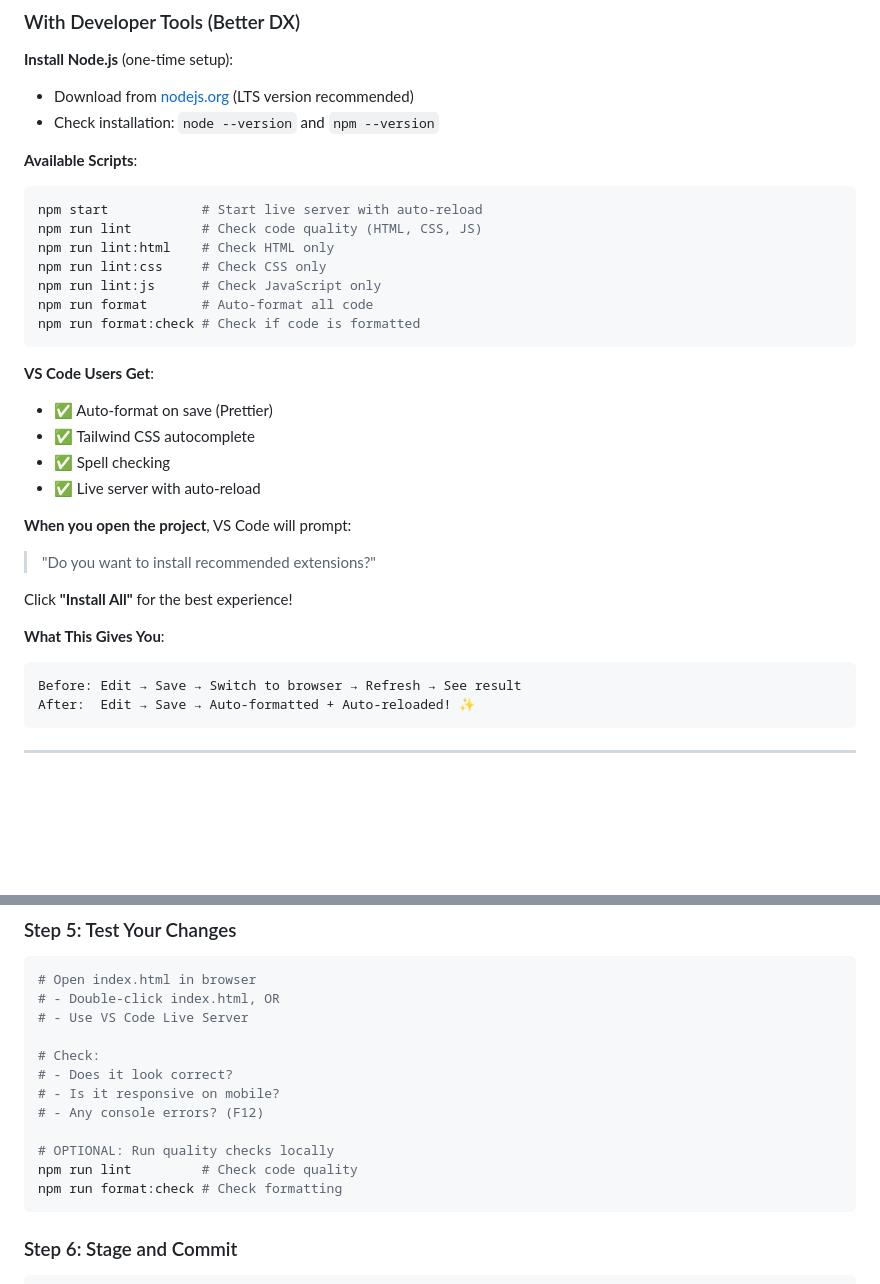
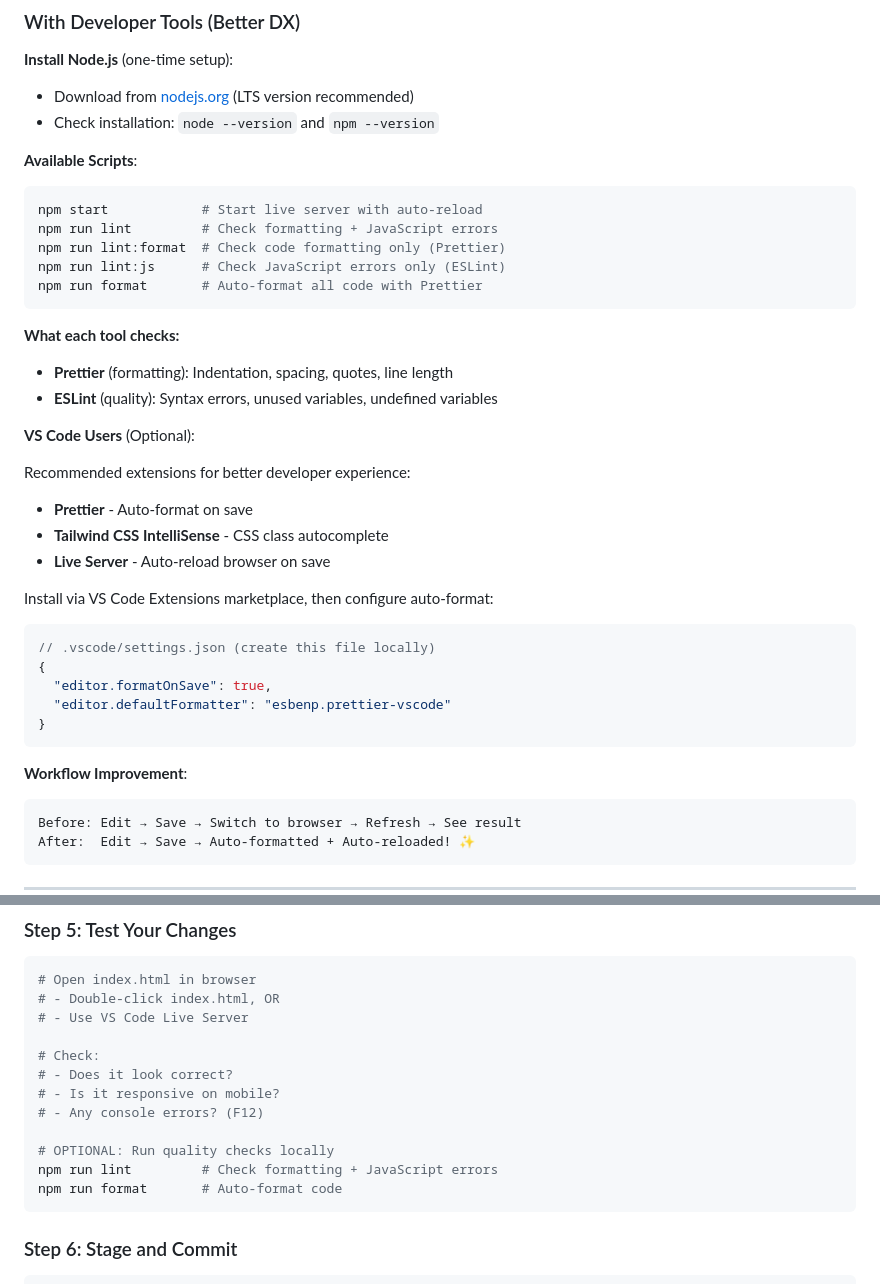
Before and after one commit to XxKaliCharanxX/demo-repository, a Markdown page: CONTRIBUTING.md, 2 parts joined by grey strips. Drawn GitHub-style; blank space fills up the shorter version.

Commit message:
docs: update CONTRIBUTING.md with current dev tools setup
- Update npm scripts to reflect current setup (lint, lint:format, lint:js, format)
- Remove outdated script references (lint:html, lint:css, format:check)
- Clarify what Prettier and ESLint check (formatting vs errors)
- Make VS Code setup optional with manual instructions
- Remove Code Spell Checker from recommendations
- Remove auto-install prompt reference since .vscode/ was removed

````diff
--- a/CONTRIBUTING.md
+++ b/CONTRIBUTING.md
@@ -68,29 +68,33 @@ If not, install Git:
 
 ```bash
 npm start            # Start live server with auto-reload
-npm run lint         # Check code quality (HTML, CSS, JS)
-npm run lint:html    # Check HTML only
-npm run lint:css     # Check CSS only
-npm run lint:js      # Check JavaScript only
-npm run format       # Auto-format all code
-npm run format:check # Check if code is formatted
+npm run lint         # Check formatting + JavaScript errors
+npm run lint:format  # Check code formatting only (Prettier)
+npm run lint:js      # Check JavaScript errors only (ESLint)
+npm run format       # Auto-format all code with Prettier
 ```
 
-**VS Code Users Get**:
+**What each tool checks:**
+- **Prettier** (formatting): Indentation, spacing, quotes, line length
+- **ESLint** (quality): Syntax errors, unused variables, undefined variables
 
-- ✅ Auto-format on save (Prettier)
-- ✅ Tailwind CSS autocomplete
-- ✅ Spell checking
-- ✅ Live server with auto-reload
+**VS Code Users** (Optional):
 
-**When you open the project**, VS Code will prompt:
+Recommended extensions for better developer experience:
+- **Prettier** - Auto-format on save
+- **Tailwind CSS IntelliSense** - CSS class autocomplete
+- **Live Server** - Auto-reload browser on save
 
-> "Do you want to install recommended extensions?"
+Install via VS Code Extensions marketplace, then configure auto-format:
+```json
+// .vscode/settings.json (create this file locally)
+{
+  "editor.formatOnSave": true,
+  "editor.defaultFormatter": "esbenp.prettier-vscode"
+}
+```
 
-Click **"Install All"** for the best experience!
-
-**What This Gives You**:
-
+**Workflow Improvement**:
 ```
 Before: Edit → Save → Switch to browser → Refresh → See result
 After:  Edit → Save → Auto-formatted + Auto-reloaded! ✨
@@ -146,8 +150,8 @@ git checkout -b docs/update-readme
 # - Any console errors? (F12)
 
 # OPTIONAL: Run quality checks locally
-npm run lint         # Check code quality
-npm run format:check # Check formatting
+npm run lint         # Check formatting + JavaScript errors
+npm run format       # Auto-format code
 ```
 
 ### Step 6: Stage and Commit
````
